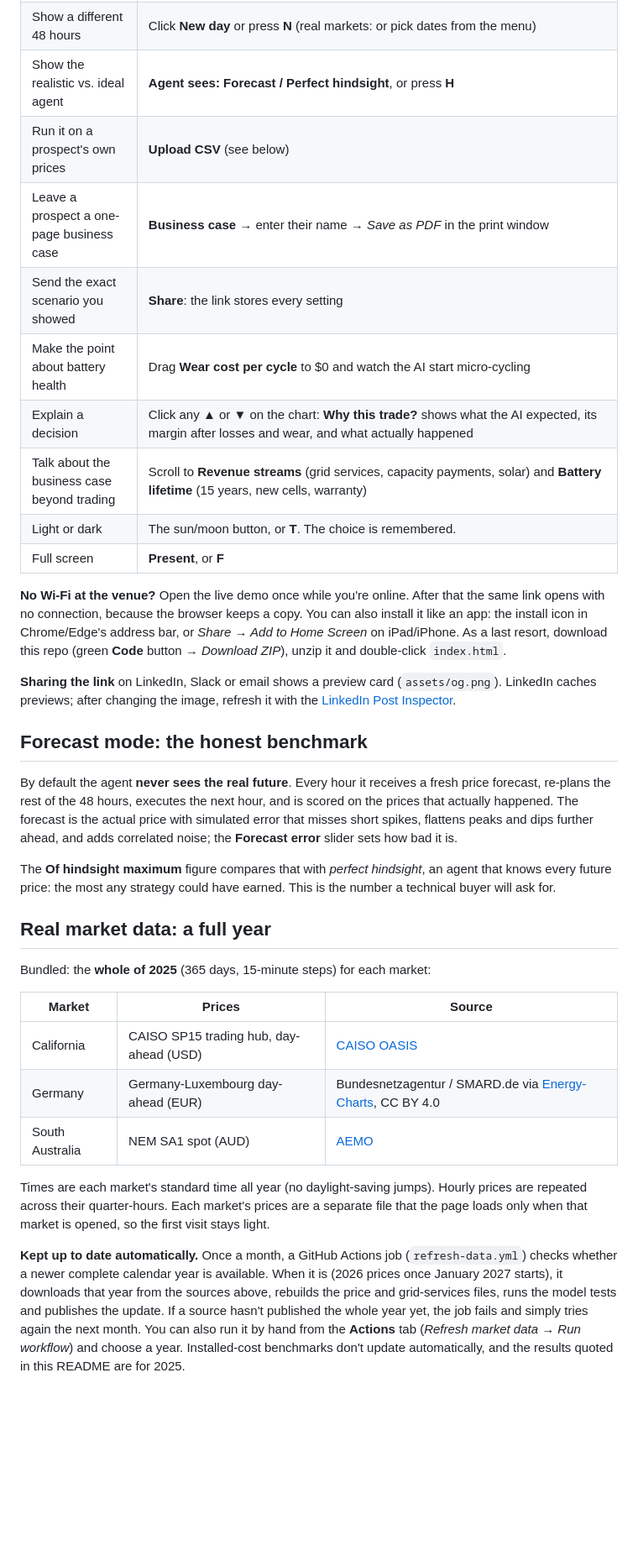
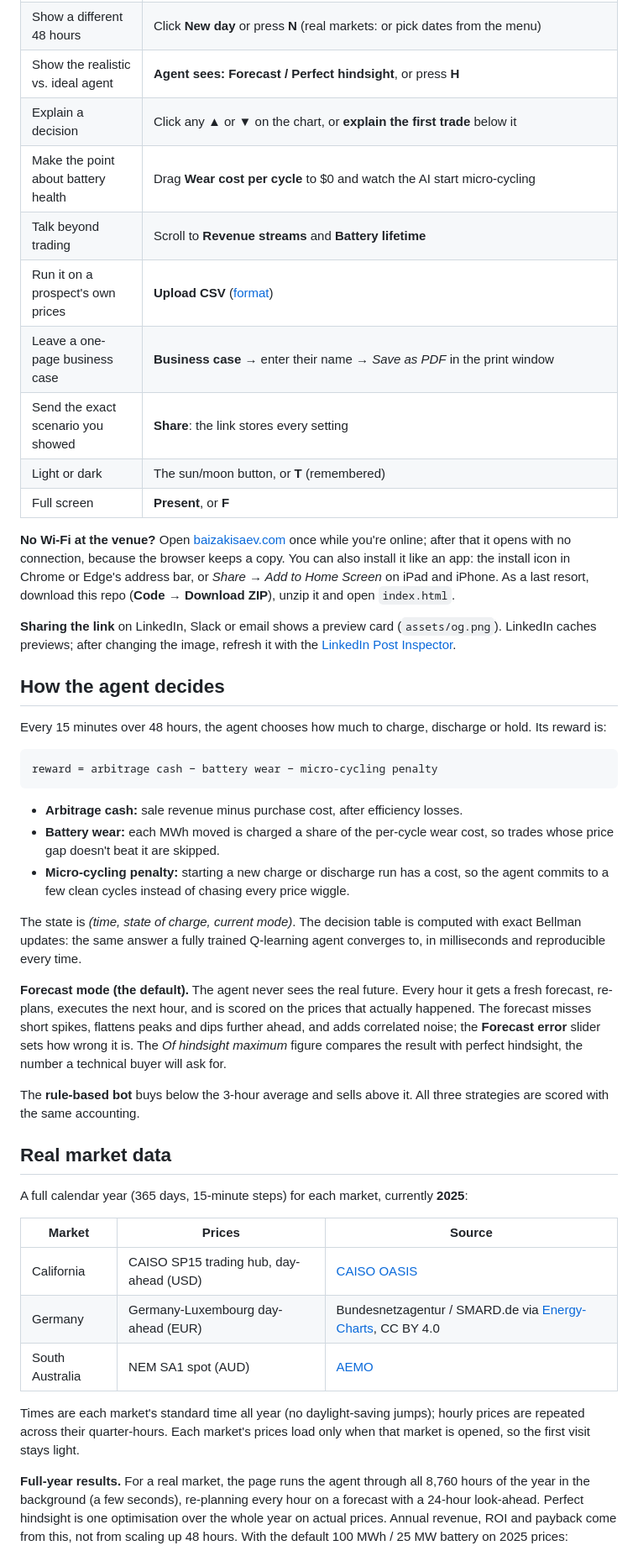
Before and after one commit to nolimitbaiza/ai-grid-trader, a Markdown page: README.md, the part around one of its changes. Shown at 84% size. GitHub-like rendering; blank space fills up the shorter version.

````diff
--- a/README.md
+++ b/README.md
@@ -26,40 +54,56 @@ Built by **Baizak Isaev** · [LinkedIn](https://www.linkedin.com/in/baizakisaev/
 | Switch market | Click a chip, or press **1–7** (four simulated, then California, Germany, South Australia) |
 | Show a different 48 hours | Click **New day** or press **N** (real markets: or pick dates from the menu) |
 | Show the realistic vs. ideal agent | **Agent sees: Forecast / Perfect hindsight**, or press **H** |
-| Run it on a prospect's own prices | **Upload CSV** (see below) |
-| Leave a prospect a one-page business case | **Business case** → enter their name → *Save as PDF* in the print window |
+| Explain a decision | Click any ▲ or ▼ on the chart, or **explain the first trade** below it |
+| Make the point about battery health | Drag **Wear cost per cycle** to $0 and watch the AI start micro-cycling |
+| Talk beyond trading | Scroll to **Revenue streams** and **Battery lifetime** |
+| Run it on a prospect's own prices | **Upload CSV** ([format](#uploading-a-csv)) |
+| Leave a one-page business case | **Business case** → enter their name → *Save as PDF* in the print window |
 | Send the exact scenario you showed | **Share**: the link stores every setting |
-| Make the point about battery health | Drag **Wear cost per cycle** to $0 and watch the AI start micro-cycling |
-| Explain a decision | Click any ▲ or ▼ on the chart: **Why this trade?** shows what the AI expected, its margin after losses and wear, and what actually happened |
-| Talk about the business case beyond trading | Scroll to **Revenue streams** (grid services, capacity payments, solar) and **Battery lifetime** (15 years, new cells, warranty) |
-| Light or dark | The sun/moon button, or **T**. The choice is remembered. |
+| Light or dark | The sun/moon button, or **T** (remembered) |
 | Full screen | **Present**, or **F** |
 
-**No Wi-Fi at the venue?** Open the live demo once while you're online. After that the same link
-opens with no connection, because the browser keeps a copy. You can also install it like an app:
-the install icon in Chrome/Edge's address bar, or *Share → Add to Home Screen* on iPad/iPhone.
-As a last resort, download this repo (green **Code** button → *Download ZIP*), unzip it and
-double-click `index.html`.
+**No Wi-Fi at the venue?** Open [baizakisaev.com](https://baizakisaev.com) once while you're
+online; after that it opens with no connection, because the browser keeps a copy. You can also
+install it like an app: the install icon in Chrome or Edge's address bar, or *Share → Add to Home
+Screen* on iPad and iPhone. As a last resort, download this repo (**Code → Download ZIP**), unzip
+it and open `index.html`.
 
-**Sharing the link** on LinkedIn, Slack or email shows a preview card (`assets/og.png`).
-LinkedIn caches previews; after changing the image, refresh it with the
+**Sharing the link** on LinkedIn, Slack or email shows a preview card (`assets/og.png`). LinkedIn
+caches previews; after changing the image, refresh it with the
 [LinkedIn Post Inspector](https://www.linkedin.com/post-inspector/).
 
-## Forecast mode: the honest benchmark
+## How the agent decides
 
-By default the agent **never sees the real future**. Every hour it receives a fresh price
-forecast, re-plans the rest of the 48 hours, executes the next hour, and is scored on the prices
-that actually happened. The forecast is the actual price with simulated error that misses short
-spikes, flattens peaks and dips further ahead, and adds correlated noise; the **Forecast error**
-slider sets how bad it is.
+Every 15 minutes over 48 hours, the agent chooses how much to charge, discharge or hold.
+Its reward is:
 
-The **Of hindsight maximum** figure compares that with *perfect hindsight*, an agent that knows
-every future price: the most any strategy could have earned. This is the number a technical
-buyer will ask for.
+```
+reward = arbitrage cash − battery wear − micro-cycling penalty
+```
 
-## Real market data: a full year
+- **Arbitrage cash:** sale revenue minus purchase cost, after efficiency losses.
+- **Battery wear:** each MWh moved is charged a share of the per-cycle wear cost, so trades whose
+  price gap doesn't beat it are skipped.
+- **Micro-cycling penalty:** starting a new charge or discharge run has a cost, so the agent
+  commits to a few clean cycles instead of chasing every price wiggle.
 
-Bundled: the **whole of 2025** (365 days, 15-minute steps) for each market:
+The state is *(time, state of charge, current mode)*. The decision table is computed with exact
+Bellman updates: the same answer a fully trained Q-learning agent converges to, in milliseconds
+and reproducible every time.
+
+**Forecast mode (the default).** The agent never sees the real future. Every hour it gets a fresh
+forecast, re-plans, executes the next hour, and is scored on the prices that actually happened.
+The forecast misses short spikes, flattens peaks and dips further ahead, and adds correlated
+noise; the **Forecast error** slider sets how wrong it is. The *Of hindsight maximum* figure
+compares the result with perfect hindsight, the number a technical buyer will ask for.
+
+The **rule-based bot** buys below the 3-hour average and sells above it. All three strategies are
+scored with the same accounting.
+
+## Real market data
+
+A full calendar year (365 days, 15-minute steps) for each market, currently **2025**:
 
 | Market | Prices | Source |
 |---|---|---|
@@ -67,15 +111,13 @@ Bundled: the **whole of 2025** (365 days, 15-minute steps) for each market:
 | Germany | Germany-Luxembourg day-ahead (EUR) | Bundesnetzagentur / SMARD.de via [Energy-Charts](https://energy-charts.info), CC BY 4.0 |
 | South Australia | NEM SA1 spot (AUD) | [AEMO](https://aemo.com.au) |
 
-Times are each market's standard time all year (no daylight-saving jumps). Hourly prices are
-repeated across their quarter-hours. Each market's prices are a separate file that the page
-loads only when that market is opened, so the first visit stays light.
+Times are each market's standard time all year (no daylight-saving jumps); hourly prices are
+repeated across their quarter-hours. Each market's prices load only when that market is opened,
+so the first visit stays light.
 
-**Kept up to date automatically.** Once a month, a GitHub Actions job (`refresh-data.yml`) checks
-whether a newer complete calendar year is available. When it is (2026 prices once January 2027
-starts), it downloads that year from the sources above, rebuilds the price and grid-services
-files, runs the model tests and publishes the update. If a source hasn't published the whole year
-yet, the job fails and simply tries again the next month. You can also run it by hand from the
-**Actions** tab (*Refresh market data → Run workflow*) and choose a year. Installed-cost
-benchmarks don't update automatically, and the results quoted in this README are for 2025.
+**Full-year results.** For a real market, the page runs the agent through all 8,760 hours of the
+year in the background (a few seconds), re-planning every hour on a forecast with a 24-hour
+look-ahead. Perfect hindsight is one optimisation over the whole year on actual prices. Annual
+revenue, ROI and payback come from this, not from scaling up 48 hours. With the default
+100 MWh / 25 MW battery on 2025 prices:
 
````
Also changed, not shown: other parts of README.md (+144 -131 lines), streamlit_app/README.md (+1 -1 lines), assets/og.png, 5 other files.
